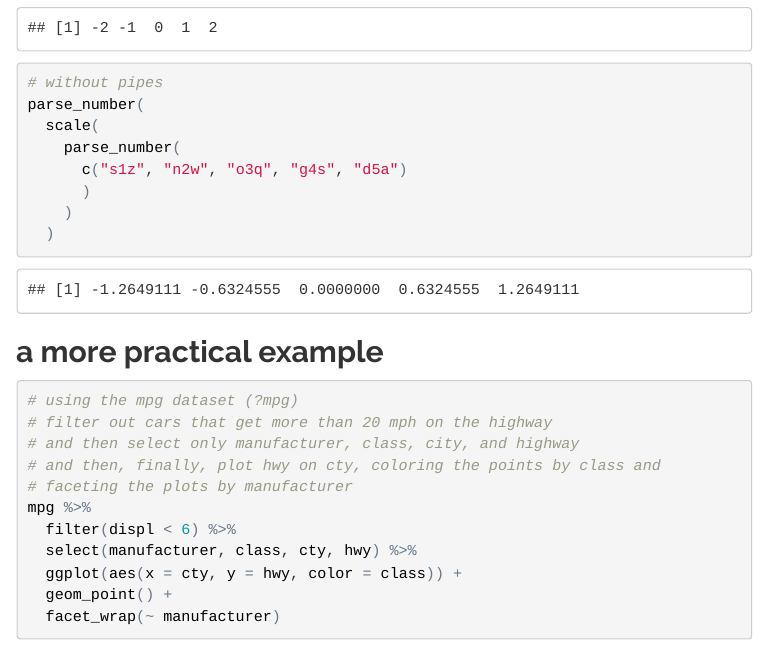
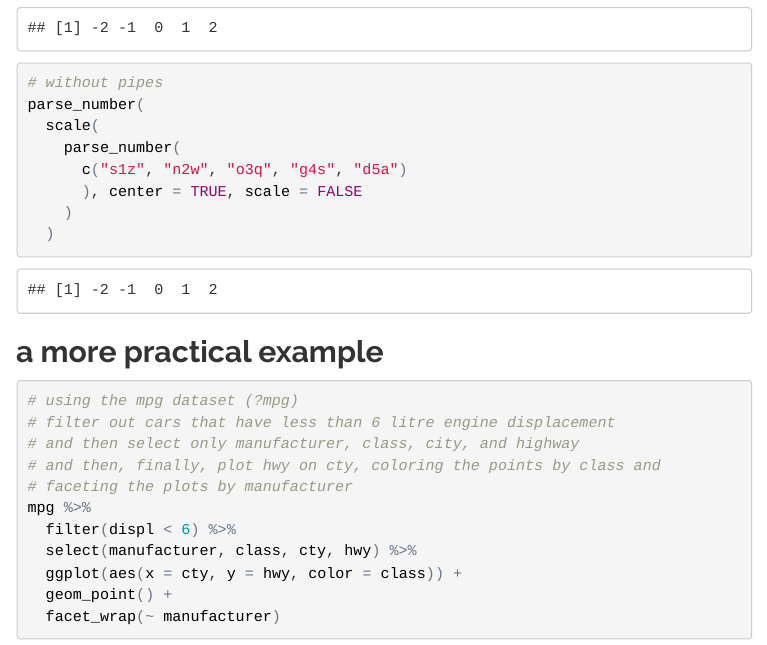
Before and after one commit to nmmichalak/R_programming_for_research, an R Markdown document (day_01_data_import_and_visualization/day_01_data_import_and_visualization.Rmd): the page in a window 1100 px wide, from 2440 px down. The pictures show the output file day_01_data_import_and_visualization/day_01_data_import_and_visualization.html that the author committed with the source, opened offline; menus at the side of the page are left out.

Commit message:
minor fixes

````diff
--- a/day_01_data_import_and_visualization/day_01_data_import_and_visualization.Rmd
+++ b/day_01_data_import_and_visualization/day_01_data_import_and_visualization.Rmd
@@ -85,7 +85,7 @@ parse_number(
   scale(
     parse_number(
       c("s1z", "n2w", "o3q", "g4s", "d5a")
-      )
+      ), center = TRUE, scale = FALSE
     )
   )
 
@@ -96,7 +96,7 @@ parse_number(
 ```{r}
 
 # using the mpg dataset (?mpg)
-# filter out cars that get more than 20 mph on the highway
+# filter out cars that have less than 6 litre engine displacement
 # and then select only manufacturer, class, city, and highway
 # and then, finally, plot hwy on cty, coloring the points by class and
 # faceting the plots by manufacturer
````
Also changed, not shown: day_01_data_import_and_visualization/day_01_data_import_and_visualization.html, day_01_data_import_and_visualization/day_01_data_import_and_visualization.md.
